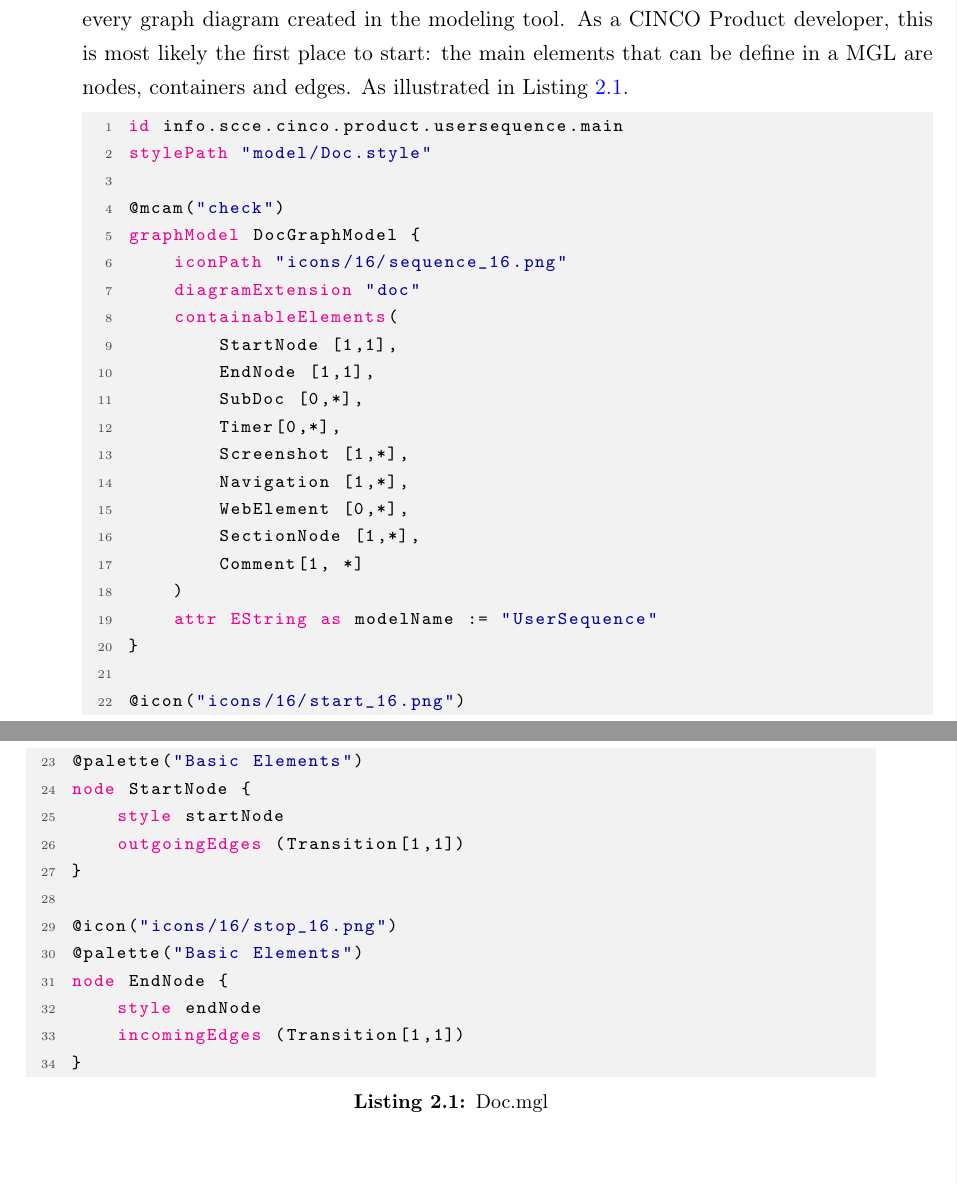
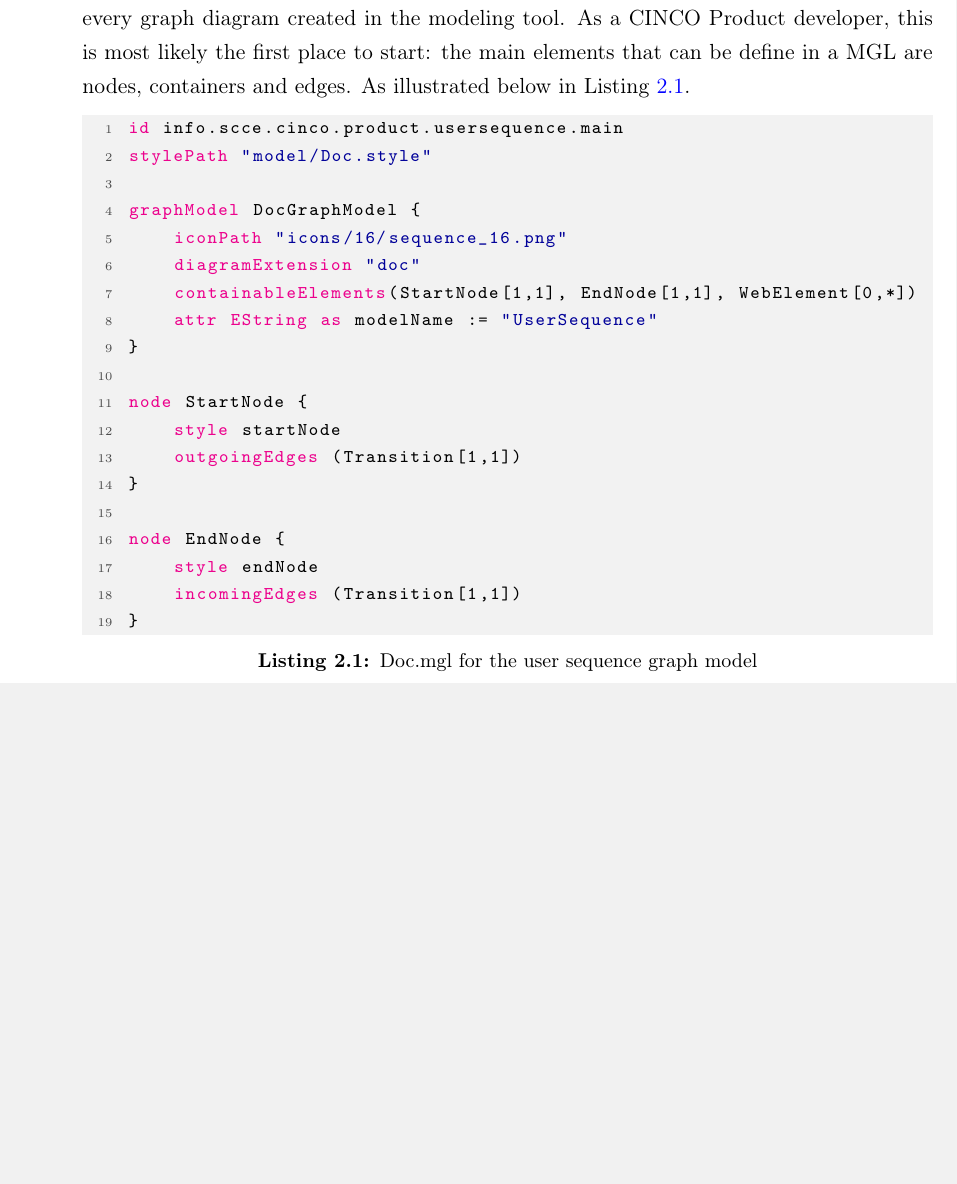
Before and after one commit to MukendiMputu/BachelorThesis, a LaTeX thesis (main.tex, which reads header.tex, kapitel/chapter2.tex): two parts of pages 13 and 14 of 38 before the commit and part of page 13 of 38 after it, the two joined at a grey line, cut so that both start at the same text, the shorter picture padded with empty space. Compiled offline with pdfLaTeX.

Commit message:
corrects listings 2.1

```diff
--- a/header.tex
+++ b/header.tex
@@ -32,7 +32,8 @@
   otherkeywords={},
   keywords = [1]{enum, for, import, entity, path, id, stylePath, graphModel, iconPath, diagramExtension, containableElements, attr, EString, EInt, as, style, node, incomingEdges, outgoingEdges, },
   frame=none,
-  rulesepcolor=\color{codegray},
+  framesep=5em,
+  %framextopmargin=5em,
   numbers=left,
   stepnumber=1,
   numbersep=-15pt,
--- a/kapitel/chapter2.tex
+++ b/kapitel/chapter2.tex
@@ -18,39 +18,24 @@ With each generation an Ecore object specific to each tool is also created to pr
 The full generation process of a graphical modeling tool (of a CINCO Product Application) comprises four essential (meta-) levels~\cite{Naujokat2018}. The first level, associated with the role Eclipse Developer, is where the Ecore.ecore and GraphitiDiagram.ecore meta model are developed. The second level is where CINCO Developers of the Chair 5 for Programming Systems used the aforementioned meta model to develope the MGL.ecore and Style.ecore (actually corresponding to the MSL described in Sec. \hyperref[sec:MSL]{2.3}), which in turns will become meta model of the third specification level, where the CINCO Product Developers operate. This is where this thesis work comes in. So this means the Eclipse Developers are now at the meta meta level, the CINCO Developers at meta level of the specification elaborated in this work. For the remainder of the chapters we will be focusing on the third and forth specification level. Latter is the level where the CINCO Product Users use the generated graphical editor to create the domain specific models.
 
 \section{Meta Graph Language}\label{sec:MGL}
-The \acrfull{mgl} sketches the behavior, the constraints and gather the all the graphical components that will constitute the model elements that come in use in every graph diagram created in the modeling tool. As a CINCO Product developer, this is most likely the first place to start: the main elements that can be define in a \acrshort{mgl} are nodes, containers and edges.  As illustrated in Listing~\ref{docMGL}.
+The \acrfull{mgl} sketches the behavior, the constraints and gather the all the graphical components that will constitute the model elements that come in use in every graph diagram created in the modeling tool. As a CINCO Product developer, this is most likely the first place to start: the main elements that can be define in a \acrshort{mgl} are nodes, containers and edges.  As illustrated below in Listing~\ref{docMGL}.
 
-\begin{lstlisting}[language=MGL, caption={Doc.mgl}, label=docMGL]
+\begin{lstlisting}[language=MGL, caption={Doc.mgl for the user sequence graph model}, label=docMGL]
     id info.scce.cinco.product.usersequence.main
     stylePath "model/Doc.style"
 
-    @mcam("check")
     graphModel DocGraphModel {
         iconPath "icons/16/sequence_16.png"
         diagramExtension "doc"
-        containableElements(
-            StartNode [1,1],
-            EndNode [1,1],
-            SubDoc [0,*],
-            Timer[0,*],
-            Screenshot [1,*],
-            Navigation [1,*],
-            WebElement [0,*],
-            SectionNode [1,*],
-            Comment[1, *]
-        )
+        containableElements(StartNode[1,1], EndNode[1,1], WebElement[0,*])
         attr EString as modelName := "UserSequence"
     }
 
-    @icon("icons/16/start_16.png")
-    @palette("Basic Elements")
     node StartNode {
         style startNode
         outgoingEdges (Transition[1,1])
     }
 
-    @icon("icons/16/stop_16.png")
-    @palette("Basic Elements")
     node EndNode {
         style endNode
         incomingEdges (Transition[1,1])
```
